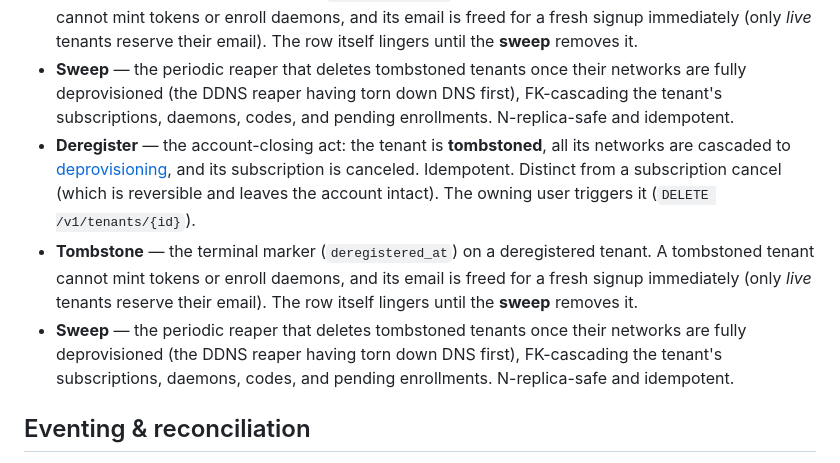
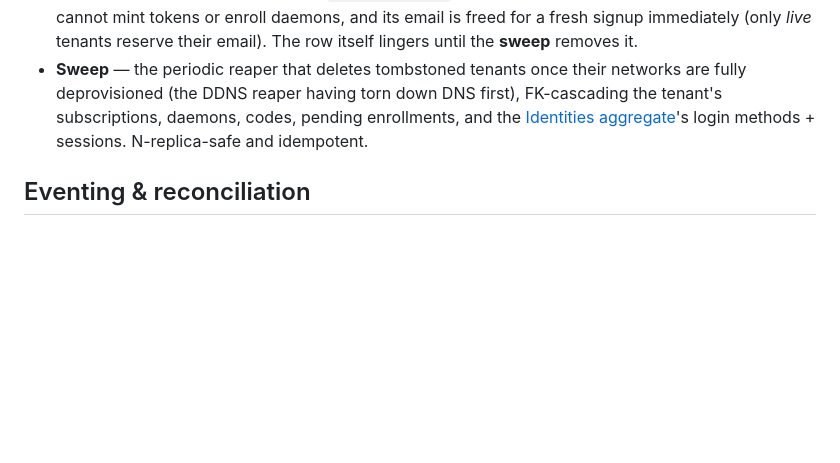
Before and after one commit to wardnet/wardnet-cloud, a Markdown page: source/CONTEXT.md, the part around the change. GitHub-like rendering; blank space fills up the shorter version.

Commit message:
docs(ws-f): wrap-session review — list auth.rs test, dedup CONTEXT glossary, complete sweep cascade list

```diff
--- a/source/CONTEXT.md
+++ b/source/CONTEXT.md
@@ -67,20 +67,8 @@ details. (See `docs/adr/` for the decisions behind these.)
   itself lingers until the **sweep** removes it.
 - **Sweep** — the periodic reaper that deletes tombstoned tenants once their
   networks are fully deprovisioned (the DDNS reaper having torn down DNS first),
-  FK-cascading the tenant's subscriptions, daemons, codes, and pending enrollments.
-  N-replica-safe and idempotent.
-- **Deregister** — the account-closing act: the tenant is **tombstoned**, all its
-  networks are cascaded to [deprovisioning](#provisioning-state), and its
-  subscription is canceled. Idempotent. Distinct from a subscription cancel (which
-  is reversible and leaves the account intact). The owning user triggers it
-  (`DELETE /v1/tenants/{id}`).
-- **Tombstone** — the terminal marker (`deregistered_at`) on a deregistered tenant.
-  A tombstoned tenant cannot mint tokens or enroll daemons, and its email is freed
-  for a fresh signup immediately (only *live* tenants reserve their email). The row
-  itself lingers until the **sweep** removes it.
-- **Sweep** — the periodic reaper that deletes tombstoned tenants once their
-  networks are fully deprovisioned (the DDNS reaper having torn down DNS first),
-  FK-cascading the tenant's subscriptions, daemons, codes, and pending enrollments.
+  FK-cascading the tenant's subscriptions, daemons, codes, pending enrollments, and
+  the [Identities aggregate](#identities-aggregate)'s login methods + sessions.
   N-replica-safe and idempotent.
 
 ## Eventing & reconciliation
```
Also changed, not shown: source/AGENTS.md (+1 -0 lines).
